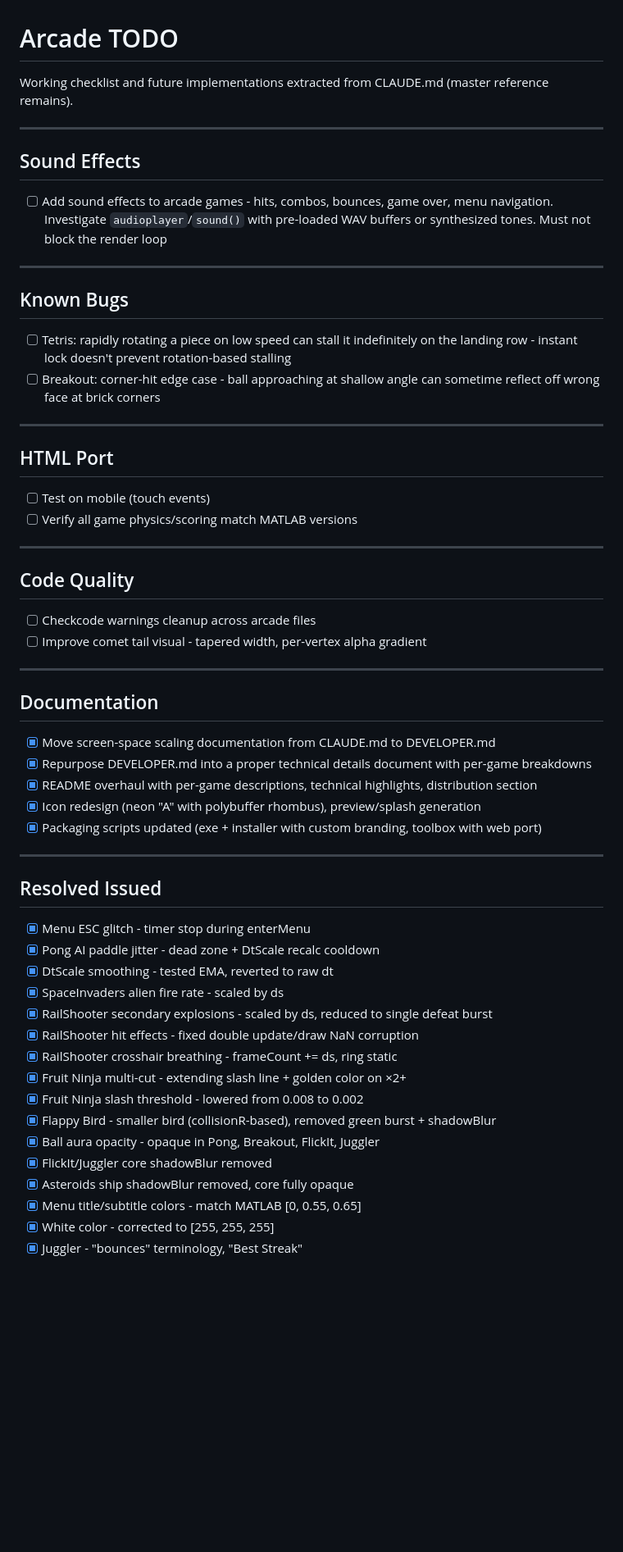
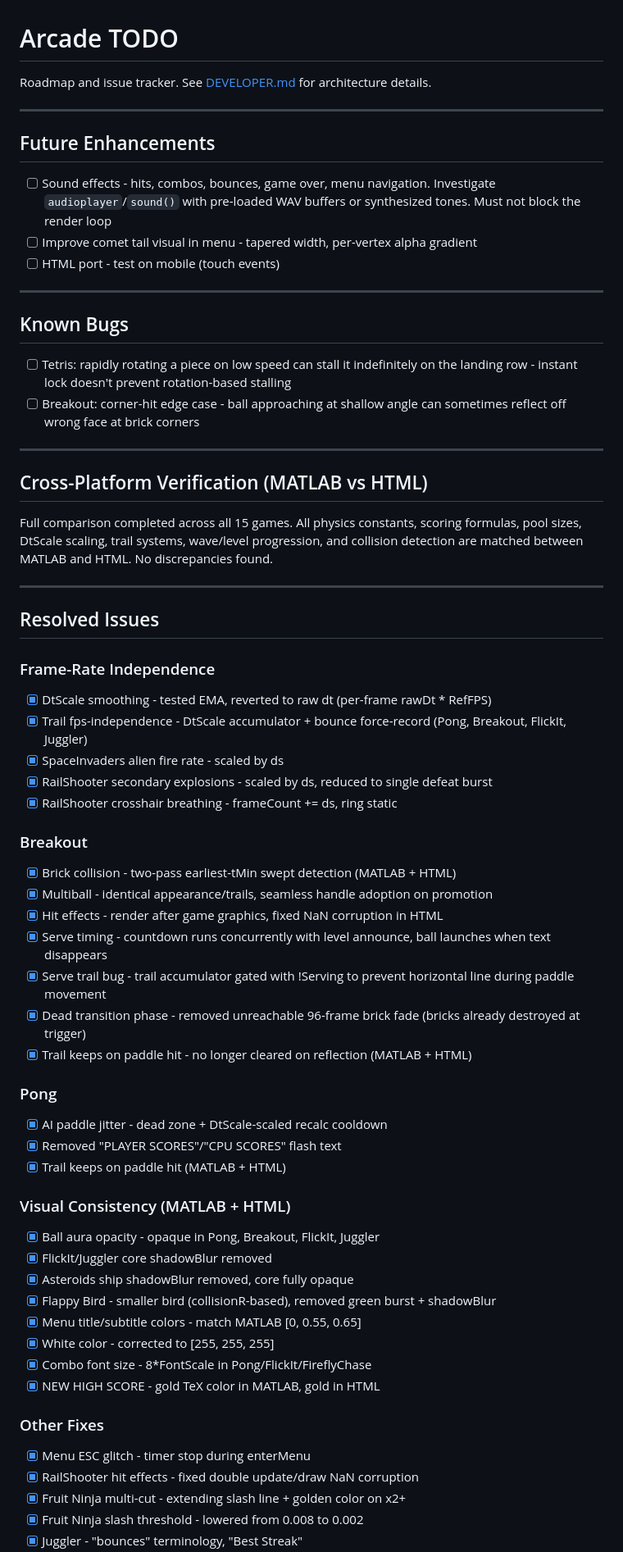
Before and after one commit to Vasileios-Bellos/Arcade, a Markdown page: docs/TODO.md, the part around one of its changes. Shown at 82% size. GitHub-like rendering; blank space fills up the shorter version.

```diff
--- a/docs/TODO.md
+++ b/docs/TODO.md
@@ -1,61 +1,66 @@
 # Arcade TODO
 
-Working checklist and future implementations extracted from CLAUDE.md (master reference remains).
+Roadmap and issue tracker. See [DEVELOPER.md](DEVELOPER.md) for architecture details.
 
 ---
 
-## Sound Effects
+## Future Enhancements
 
-- [ ] Add sound effects to arcade games - hits, combos, bounces, game over, menu navigation. Investigate `audioplayer`/`sound()` with pre-loaded WAV buffers or synthesized tones. Must not block the render loop
+- [ ] Sound effects - hits, combos, bounces, game over, menu navigation. Investigate `audioplayer`/`sound()` with pre-loaded WAV buffers or synthesized tones. Must not block the render loop
+- [ ] Improve comet tail visual in menu - tapered width, per-vertex alpha gradient
+- [ ] HTML port - test on mobile (touch events)
 
 ---
 
 ## Known Bugs
 
 - [ ] Tetris: rapidly rotating a piece on low speed can stall it indefinitely on the landing row - instant lock doesn't prevent rotation-based stalling
-- [ ] Breakout: corner-hit edge case - ball approaching at shallow angle can sometime reflect off wrong face at brick corners
+- [ ] Breakout: corner-hit edge case - ball approaching at shallow angle can sometimes reflect off wrong face at brick corners
 
 ---
 
-## HTML Port
+## Cross-Platform Verification (MATLAB vs HTML)
 
-- [ ] Test on mobile (touch events)
-- [ ] Verify all game physics/scoring match MATLAB versions
+Full comparison completed across all 15 games. All physics constants, scoring formulas, pool sizes, DtScale scaling, trail systems, wave/level progression, and collision detection are matched between MATLAB and HTML. No discrepancies found.
 
 ---
 
-## Code Quality
+## Resolved Issues
 
-- [ ] Checkcode warnings cleanup across arcade files
-- [ ] Improve comet tail visual - tapered width, per-vertex alpha gradient
-
----
-
-## Documentation
-
-- [x] Move screen-space scaling documentation from CLAUDE.md to DEVELOPER.md
-- [x] Repurpose DEVELOPER.md into a proper technical details document with per-game breakdowns
-- [x] README overhaul with per-game descriptions, technical highlights, distribution section
-- [x] Icon redesign (neon "A" with polybuffer rhombus), preview/splash generation
-- [x] Packaging scripts updated (exe + installer with custom branding, toolbox with web port)
-
----
-
-## Resolved Issued
-
-- [x] Menu ESC glitch - timer stop during enterMenu
-- [x] Pong AI paddle jitter - dead zone + DtScale recalc cooldown
-- [x] DtScale smoothing - tested EMA, reverted to raw dt
+### Frame-Rate Independence
+- [x] DtScale smoothing - tested EMA, reverted to raw dt (per-frame rawDt * RefFPS)
+- [x] Trail fps-independence - DtScale accumulator + bounce force-record (Pong, Breakout, FlickIt, Juggler)
 - [x] SpaceInvaders alien fire rate - scaled by ds
 - [x] RailShooter secondary explosions - scaled by ds, reduced to single defeat burst
-- [x] RailShooter hit effects - fixed double update/draw NaN corruption
 - [x] RailShooter crosshair breathing - frameCount += ds, ring static
-- [x] Fruit Ninja multi-cut - extending slash line + golden color on ×2+
-- [x] Fruit Ninja slash threshold - lowered from 0.008 to 0.002
-- [x] Flappy Bird - smaller bird (collisionR-based), removed green burst + shadowBlur
+
+### Breakout
+- [x] Brick collision - two-pass earliest-tMin swept detection (MATLAB + HTML)
+- [x] Multiball - identical appearance/trails, seamless handle adoption on promotion
+- [x] Hit effects - render after game graphics, fixed NaN corruption in HTML
+- [x] Serve timing - countdown runs concurrently with level announce, ball launches when text disappears
+- [x] Serve trail bug - trail accumulator gated with !Serving to prevent horizontal line during paddle movement
+- [x] Dead transition phase - removed unreachable 96-frame brick fade (bricks already destroyed at trigger)
+- [x] Trail keeps on paddle hit - no longer cleared on reflection (MATLAB + HTML)
+
+### Pong
+- [x] AI paddle jitter - dead zone + DtScale-scaled recalc cooldown
+- [x] Removed "PLAYER SCORES"/"CPU SCORES" flash text
+- [x] Trail keeps on paddle hit (MATLAB + HTML)
+
+### Visual Consistency (MATLAB + HTML)
 - [x] Ball aura opacity - opaque in Pong, Breakout, FlickIt, Juggler
 - [x] FlickIt/Juggler core shadowBlur removed
 - [x] Asteroids ship shadowBlur removed, core fully opaque
+- [x] Flappy Bird - smaller bird (collisionR-based), removed green burst + shadowBlur
 - [x] Menu title/subtitle colors - match MATLAB [0, 0.55, 0.65]
 - [x] White color - corrected to [255, 255, 255]
+- [x] Combo font size - 8*FontScale in Pong/FlickIt/FireflyChase
+- [x] NEW HIGH SCORE - gold TeX color in MATLAB, gold in HTML
+
+### Other Fixes
+- [x] Menu ESC glitch - timer stop during enterMenu
+- [x] RailShooter hit effects - fixed double update/draw NaN corruption
+- [x] Fruit Ninja multi-cut - extending slash line + golden color on x2+
+- [x] Fruit Ninja slash threshold - lowered from 0.008 to 0.002
 - [x] Juggler - "bounces" terminology, "Best Streak"
```
Also changed, not shown: other parts of docs/TODO.md (+9 -10 lines), README.md (+20 -20 lines), docs/DEVELOPER.md (+3 -1 lines).
